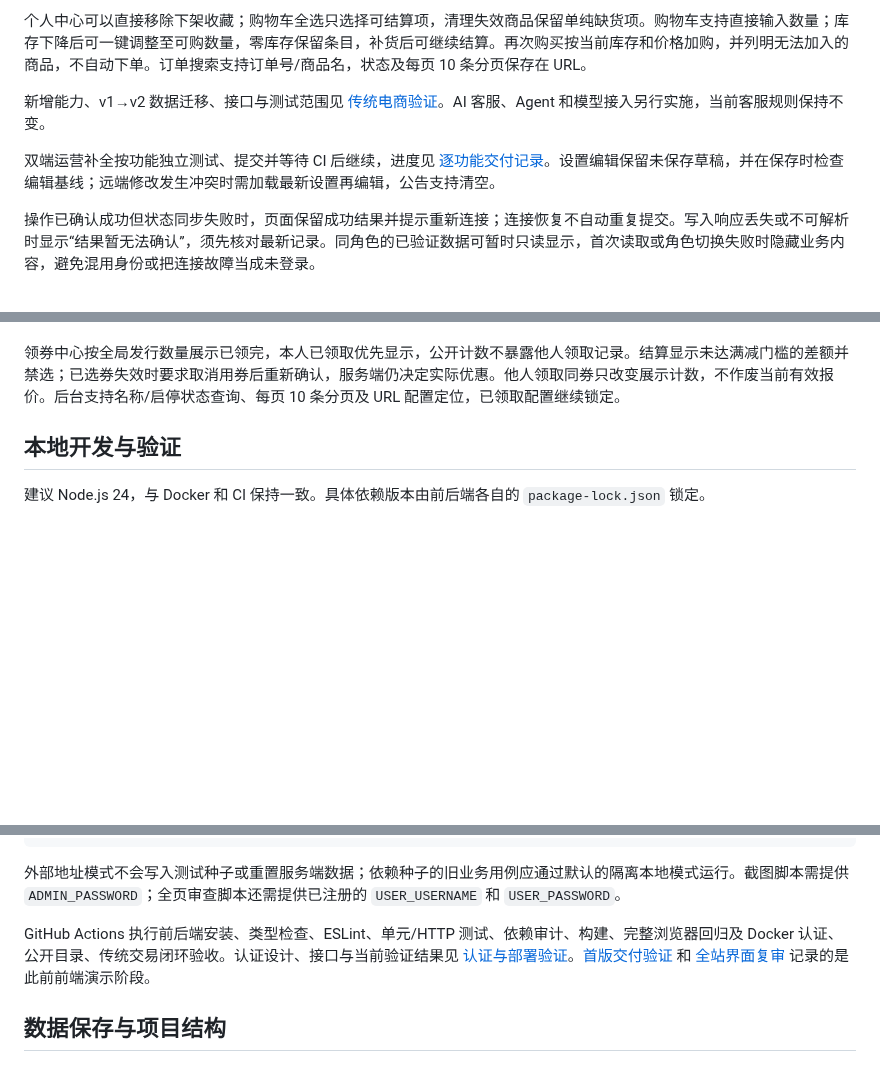
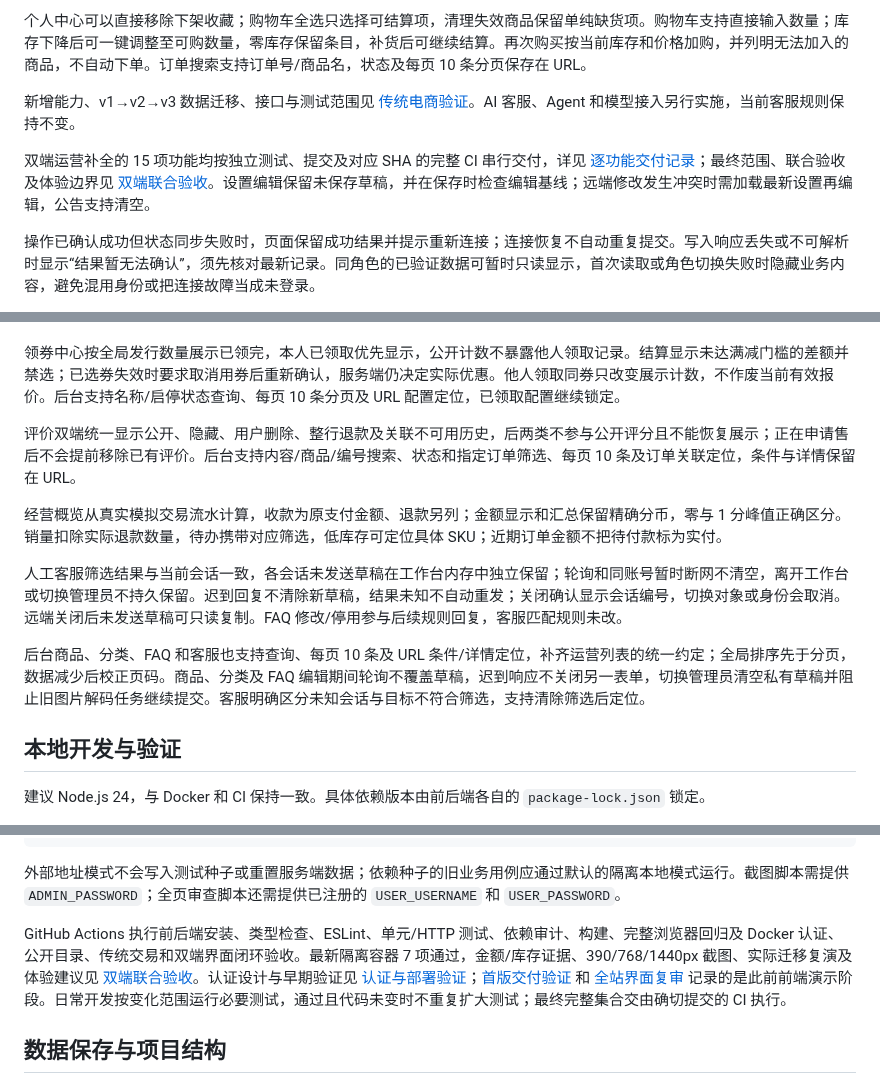
Before and after one commit to W205614/ShopMate-AI, a Markdown page: README.md, 3 parts joined by grey strips. Rendered like a GitHub page; blank space fills up the shorter version.

Commit message:
test: record joint commerce acceptance and isolated release checks

```diff
--- a/README.md
+++ b/README.md
@@ -116,9 +116,9 @@ docker compose run --rm --no-deps api npm run admin:password
 
 个人中心可以直接移除下架收藏；购物车全选只选择可结算项，清理失效商品保留单纯缺货项。购物车支持直接输入数量；库存下降后可一键调整至可购数量，零库存保留条目，补货后可继续结算。再次购买按当前库存和价格加购，并列明无法加入的商品，不自动下单。订单搜索支持订单号/商品名，状态及每页 10 条分页保存在 URL。
 
-新增能力、v1→v2 数据迁移、接口与测试范围见 [传统电商验证](docs/traditional-commerce.md)。AI 客服、Agent 和模型接入另行实施，当前客服规则保持不变。
+新增能力、v1→v2→v3 数据迁移、接口与测试范围见 [传统电商验证](docs/traditional-commerce.md)。AI 客服、Agent 和模型接入另行实施，当前客服规则保持不变。
 
-双端运营补全按功能独立测试、提交并等待 CI 后继续，进度见 [逐功能交付记录](docs/incremental-delivery.md)。设置编辑保留未保存草稿，并在保存时检查编辑基线；远端修改发生冲突时需加载最新设置再编辑，公告支持清空。
+双端运营补全的 15 项功能均按独立测试、提交及对应 SHA 的完整 CI 串行交付，详见 [逐功能交付记录](docs/incremental-delivery.md)；最终范围、联合验收及体验边界见 [双端联合验收](docs/joint-acceptance.md)。设置编辑保留未保存草稿，并在保存时检查编辑基线；远端修改发生冲突时需加载最新设置再编辑，公告支持清空。
 
 操作已确认成功但状态同步失败时，页面保留成功结果并提示重新连接；连接恢复不自动重复提交。写入响应丢失或不可解析时显示“结果暂无法确认”，须先核对最新记录。同角色的已验证数据可暂时只读显示，首次读取或角色切换失败时隐藏业务内容，避免混用身份或把连接故障当成未登录。
 
@@ -139,6 +139,14 @@ docker compose run --rm --no-deps api npm run admin:password
 财务支持流水/关联编号/说明搜索、类型与本地日期筛选，每页 10 条，URL 保留条件、排序和详情。汇总及 CSV 覆盖全部筛选结果，并以整数分精确处理大额累加；CSV 保留安全转义。收退款可跳转订单，新采购可精确定位库存变动；历史仅有 SKU 引用的采购明确不能定位单次变动，只提供相关搜索。
 
 领券中心按全局发行数量展示已领完，本人已领取优先显示，公开计数不暴露他人领取记录。结算显示未达满减门槛的差额并禁选；已选券失效时要求取消用券后重新确认，服务端仍决定实际优惠。他人领取同券只改变展示计数，不作废当前有效报价。后台支持名称/启停状态查询、每页 10 条分页及 URL 配置定位，已领取配置继续锁定。
+
+评价双端统一显示公开、隐藏、用户删除、整行退款及关联不可用历史，后两类不参与公开评分且不能恢复展示；正在申请售后不会提前移除已有评价。后台支持内容/商品/编号搜索、状态和指定订单筛选、每页 10 条及订单关联定位，条件与详情保留在 URL。
+
+经营概览从真实模拟交易流水计算，收款为原支付金额、退款另列；金额显示和汇总保留精确分币，零与 1 分峰值正确区分。销量扣除实际退款数量，待办携带对应筛选，低库存可定位具体 SKU；近期订单金额不把待付款标为实付。
+
+人工客服筛选结果与当前会话一致，各会话未发送草稿在工作台内存中独立保留；轮询和同账号暂时断网不清空，离开工作台或切换管理员不持久保留。迟到回复不清除新草稿，结果未知不自动重发；关闭确认显示会话编号，切换对象或身份会取消。远端关闭后未发送草稿可只读复制。FAQ 修改/停用参与后续规则回复，客服匹配规则未改。
+
+后台商品、分类、FAQ 和客服也支持查询、每页 10 条及 URL 条件/详情定位，补齐运营列表的统一约定；全局排序先于分页，数据减少后校正页码。商品、分类及 FAQ 编辑期间轮询不覆盖草稿，迟到响应不关闭另一表单，切换管理员清空私有草稿并阻止旧图片解码任务继续提交。客服明确区分未知会话与目标不符合筛选，支持清除筛选后定位。
 
 ## 本地开发与验证
 
@@ -186,7 +194,7 @@ Remove-Item Env:E2E_ADMIN_PASSWORD
 
 外部地址模式不会写入测试种子或重置服务端数据；依赖种子的旧业务用例应通过默认的隔离本地模式运行。截图脚本需提供 `ADMIN_PASSWORD`；全页审查脚本还需提供已注册的 `USER_USERNAME` 和 `USER_PASSWORD`。
 
-GitHub Actions 执行前后端安装、类型检查、ESLint、单元/HTTP 测试、依赖审计、构建、完整浏览器回归及 Docker 认证、公开目录、传统交易闭环验收。认证设计、接口与当前验证结果见 [认证与部署验证](docs/authentication.md)。[首版交付验证](docs/verification.md) 和 [全站界面复审](docs/ui-review.md) 记录的是此前前端演示阶段。
+GitHub Actions 执行前后端安装、类型检查、ESLint、单元/HTTP 测试、依赖审计、构建、完整浏览器回归及 Docker 认证、公开目录、传统交易和双端界面闭环验收。最新隔离容器 7 项通过，金额/库存证据、390/768/1440px 截图、实际迁移复演及体验建议见 [双端联合验收](docs/joint-acceptance.md)。认证设计与早期验证见 [认证与部署验证](docs/authentication.md)；[首版交付验证](docs/verification.md) 和 [全站界面复审](docs/ui-review.md) 记录的是此前前端演示阶段。日常开发按变化范围运行必要测试，通过且代码未变时不重复扩大测试；最终完整集合交由确切提交的 CI 执行。
 
 ## 数据保存与项目结构
 
```
Also changed, not shown: docs/incremental-delivery.md (+2 -2 lines), docs/joint-acceptance.md (added, +110 -0 lines), docs/traditional-commerce.md (+12 -4 lines), docs/qa/images/admin-product-draft-tablet.png (added), docs/qa/images/checkout-coupon-phone.png (added), docs/qa/images/dashboard-1440.png (added), docs/qa/images/finance-tablet.png (added), docs/qa/images/refunded-order-390.png (added), 4 other files.
